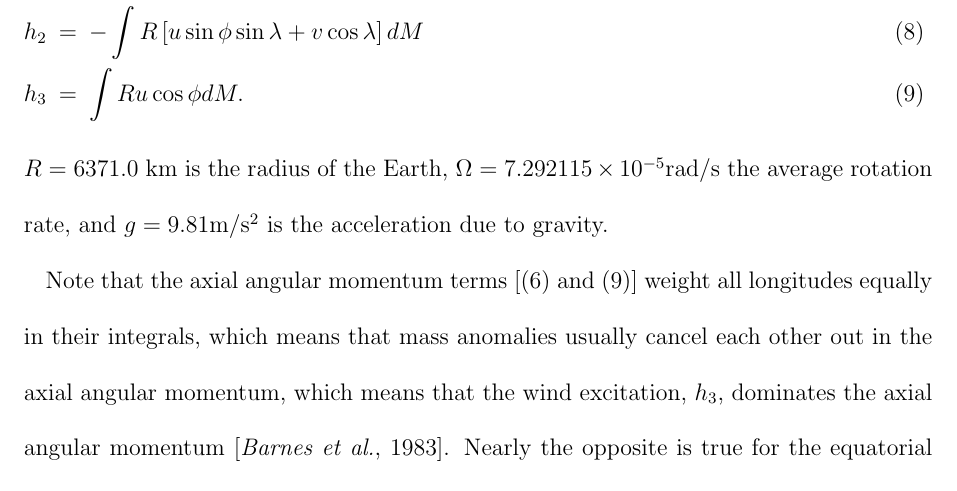
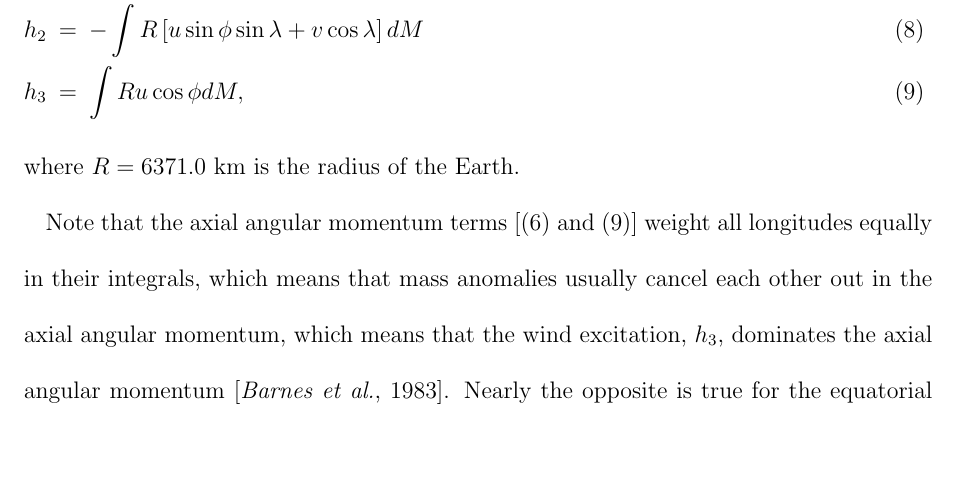
Before and after one commit to LisaNeef/ERP_DA, a LaTeX document (erp_assimilation_paper.tex, which reads methods_obs.tex): part of page 6 of 35, cut so that both start at the same text, the shorter picture padded with empty space. Compiled offline with pdfLaTeX.

Commit message:
remove double definition of Earth rotation rate (omega)

```diff
--- a/methods_obs.tex
+++ b/methods_obs.tex
@@ -40,11 +40,11 @@ and the $h_i$ the relative angular momentum (due to wind) in each direction:
     \label{eq:h1}\\
   h_{2}  &=& -\int R \left[u \sin \phi \sin \lambda + v \cos \lambda \right] dM
     \label{eq:h2}\\
-  h_{3}  &=&  \int R u \cos \phi dM.
+  h_{3}  &=&  \int R u \cos \phi dM,
     \label{eq:h3}
 \end{eqnarray}
 %
-$R = 6371.0$ km is the radius of the Earth, $\Omega = 7.292115\times 10^{-5} \text{rad}/\text{s}$ the average rotation rate, and $g = 9.81 \text{m}/\text{s}^2$ is the acceleration due to gravity.
+where $R = 6371.0$ km is the radius of the Earth.
 
 Note that the axial angular momentum terms [(\ref{eq:I3}) and (\ref{eq:h3})] weight all longitudes equally in their integrals, which means that mass anomalies usually cancel each other out in the axial angular momentum, which means that the wind excitation, $h_3$, dominates the axial angular momentum  \citep{barnesetal1983}.
 %
```
